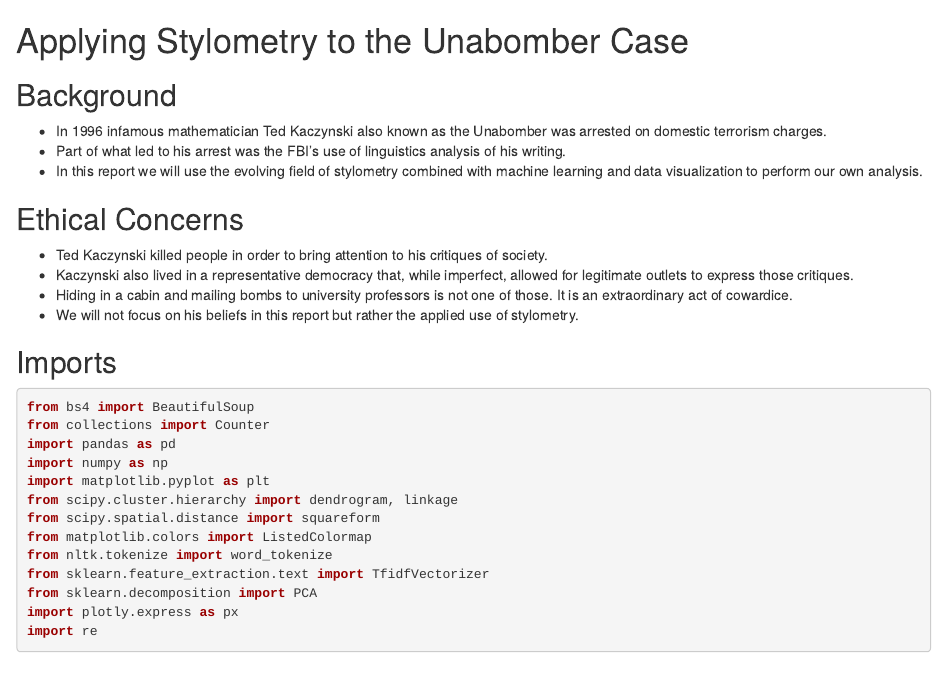
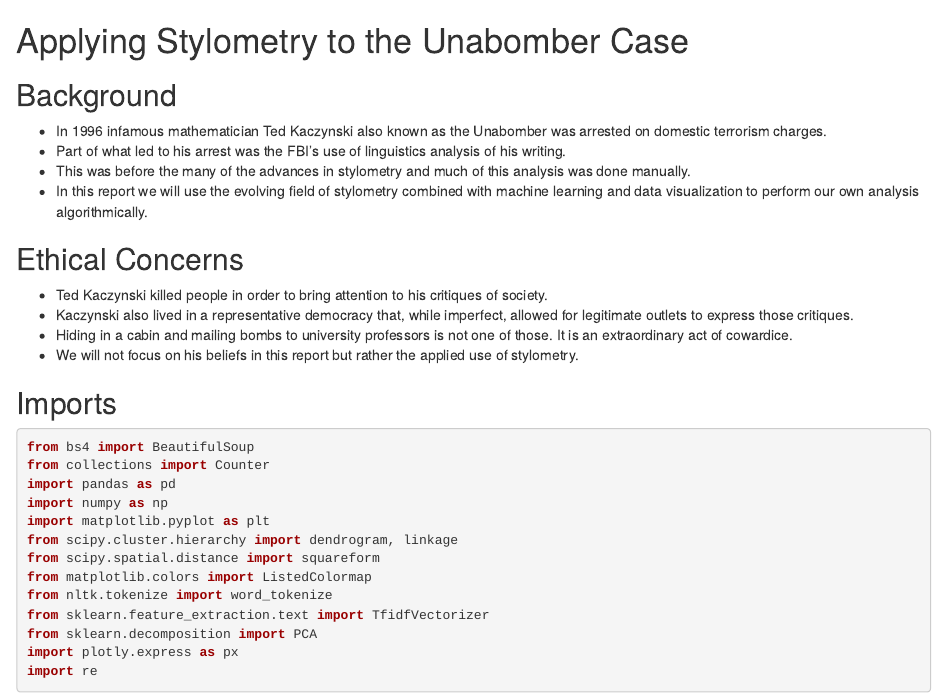
Before and after one commit to palmerusaf/stylometric-analysis-ub, an R Markdown document (bpalme11-project-2.Rmd): the page in a window 1100 px wide, from its top. Rendered offline with R 4.5, knitr and Pandoc, with nearby package versions; some code elsewhere in the file could not run offline.

Commit message:
update background

```diff
--- a/bpalme11-project-2.Rmd
+++ b/bpalme11-project-2.Rmd
@@ -4,7 +4,8 @@
 
 - In 1996 infamous mathematician Ted Kaczynski also known as the Unabomber was arrested on domestic terrorism charges.
 - Part of what led to his arrest was the FBI's use of linguistics analysis of his writing.
-- In this report we will use the evolving field of stylometry combined with machine learning and data visualization to perform our own analysis.
+- This was before the many of the advances in stylometry and much of this analysis was done manually.
+- In this report we will use the evolving field of stylometry combined with machine learning and data visualization to perform our own analysis algorithmically.
 
 ## Ethical Concerns
 - Ted Kaczynski killed people in order to bring attention to his critiques of society.
```
